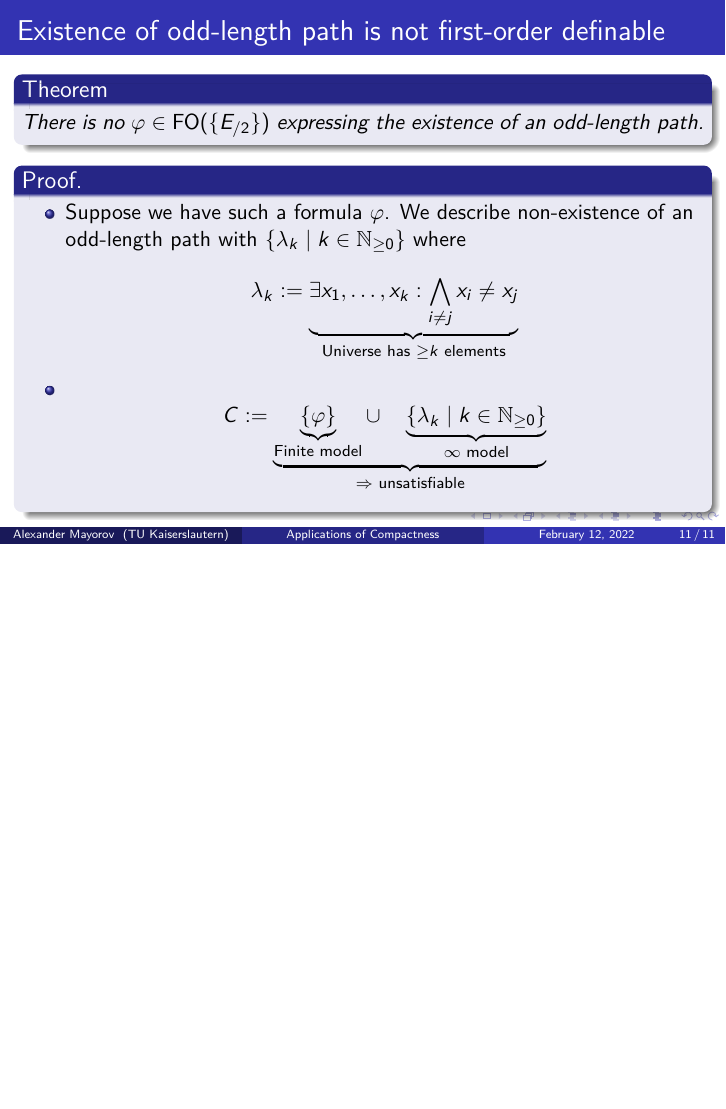
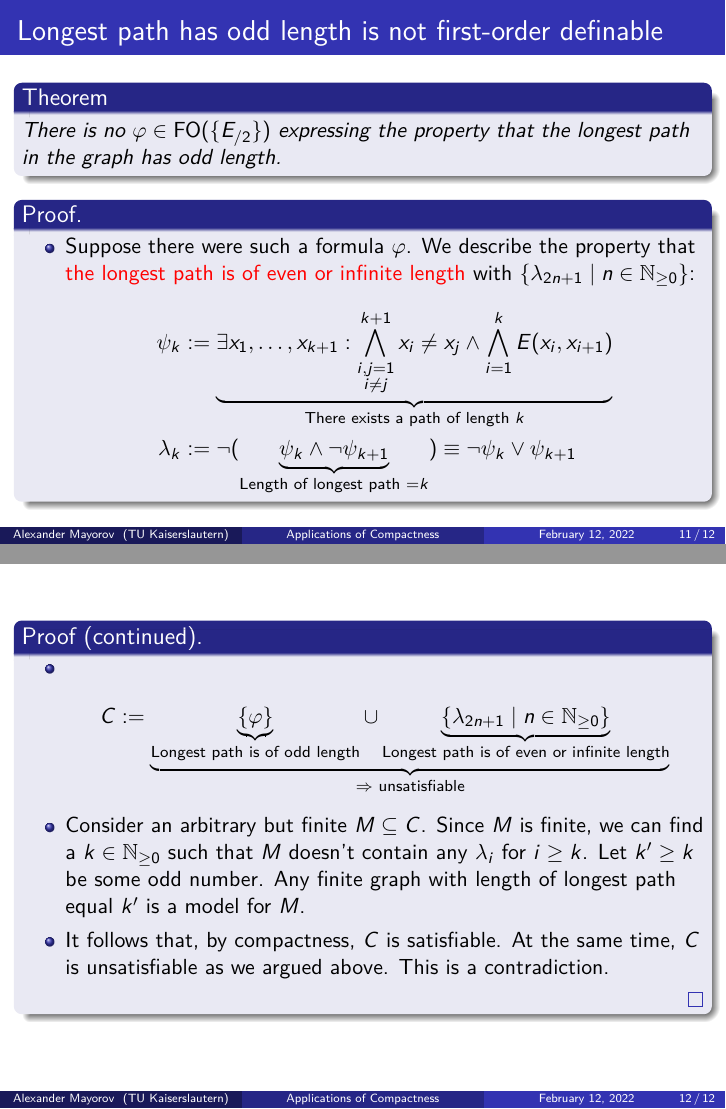
Before and after one commit to ZeroBone/ApplicationsOfCompactness, LaTeX slides (main.tex): page 26 of 26 before the commit and pages 11 and 12 of 12 after it, the two joined at a grey line, the shorter picture padded with empty space. Compiled offline with pdfLaTeX.

Commit message:
Completed longest path odd length non-fo proof

```diff
--- a/main.tex
+++ b/main.tex
@@ -1,5 +1,5 @@
-\documentclass{beamer}
-% \documentclass[handout]{beamer}
+\documentclass[handout]{beamer}
+% \documentclass{beamer}
 \usepackage{lmodern}
 \usepackage[utf8]{inputenc}
 \usepackage[english]{babel}
@@ -70,7 +70,7 @@
 	\frametitle{Strategy for proving non-expressibility results}
 	Suppose we want to show that some \alert{property $ P $ is not expressible} in first order logic. Then we can try proving it using the following proof schema:
 	\begin{itemize}[<+->]
-		\item Assume, for a sake of contradiction that there is some formula $ \varphi $ expressing $ P $.
+		\item Assume, for a sake of contradiction, that there exists a formula $ \varphi $ expressing $ P $.
 		\item Construct an infinite set of formulas $ \{\lambda_k \mid k \in \N\} $ that describes the negation of $ P $.
 		\item Consider the set $ C = \{\varphi\} \cup \{\lambda_k \mid k \in \N\} $.
 		\item Conclude that $ C $ is unsatisfiable since every model of $ \varphi $ cannot be a model of $ \{\lambda_k \mid k \in \N\} $.
@@ -87,7 +87,7 @@
 	\pause
 	\begin{proofs}
 		\begin{itemize}[<+->]
-			\item Suppose we have such a formula $ \varphi $.
+			\item Suppose there were such a formula $ \varphi $.
 			\item We describe infiniteness with $ \{\lambda_k \mid k \in \N\} $ where \[\lambda_k := \underbrace{\exists x_1, \dots, x_k : \bigwedge_{i \neq j} x_i \neq x_j}_{\text{Universe has } \ge k \text{ elements}}\]
 			\item \[
 				C := \underbrace{\underbrace{\{\varphi\}}_{\text{Finite model}} \cup \quad \underbrace{\{\lambda_k \mid k \in \N\}}_{\infty \text{ model}}}_{\Rightarrow \text{ unsatisfiable}}
@@ -116,7 +116,7 @@
 	\pause
 	\begin{proofs}[\proofname\ attempt (incorrect)]
 		\begin{itemize}
-			\item Suppose we have such a formula $ \varphi $. We describe the existence of some cycle with $ \{\lambda_k \mid k \in \Npos\} $ where \[\lambda_k := \underbrace{\exists x_1, \dots, x_k : \bigwedge_{\substack{i,j = 1 \\ i \neq j}}^k x_i \neq x_j \wedge \bigwedge_{i=1}^{k-1} E(x_i, x_{i+1}) \wedge E(x_k, x_1)}_{\text{There is a cycle of length } k}\]
+			\item Suppose there were such a formula $ \varphi $. We describe the existence of some cycle with $ \{\lambda_k \mid k \in \Npos\} $ where \[\lambda_k := \underbrace{\exists x_1, \dots, x_k : \bigwedge_{\substack{i,j = 1 \\ i \neq j}}^k x_i \neq x_j \wedge \bigwedge_{i=1}^{k-1} E(x_i, x_{i+1}) \wedge E(x_k, x_1)}_{\text{There is a cycle of length } k}\]
 		\end{itemize}
 	\end{proofs}
 \end{frame}
@@ -152,7 +152,7 @@
 \begin{frame}
 	\begin{proof}
 		\begin{itemize}
-			\item Suppose we have such a formula $ \varphi $. We define \[\lambda_k := \underbrace{\neg \exists x_1, \dots, x_k : \bigwedge_{\substack{i,j = 1 \\ i \neq j}}^k x_i \neq x_j \wedge \bigwedge_{i=1}^{k-1} E(x_i, x_{i+1}) \wedge E(x_k, x_1)}_{\text{There is no cycle of length } k}\]\[
+			\item Suppose there were such a formula $ \varphi $. We define \[\lambda_k := \underbrace{\neg \exists x_1, \dots, x_k : \bigwedge_{\substack{i,j = 1 \\ i \neq j}}^k x_i \neq x_j \wedge \bigwedge_{i=1}^{k-1} E(x_i, x_{i+1}) \wedge E(x_k, x_1)}_{\text{There is no cycle of length } k}\]\[
 			C := \underbrace{\underbrace{\{\varphi\}}_{\exists\text{ cycle}} \cup \quad \underbrace{\{\lambda_k \mid k \in \Npos\}}_{\text{There are no cycles}}}_{\Rightarrow \text{ unsatisfiable}}
 			\]
 			\item Consider an arbitrary but finite $ M \subseteq C $. Since $ M $ is finite, we can find a $ k \in \Npos $ such that $ M $ does not contain any $ \lambda_i $ for $ i \ge k $. We can easily construct a graph with a cycle of length $ k $ and without shorter cycles (how?), meaning that $ M $ is satisfiable.
@@ -162,10 +162,10 @@
 \end{frame}
 
 \begin{frame}
-	\frametitle{Existence of odd-length path is not first-order definable}
+	\frametitle{Longest path has odd length is not first-order definable}
 
 	\begin{theorem}
-	There is no $ \varphi \in \FO(\{E_{/2}\}) $ expressing the existence of an odd-length path.
+	There is no $ \varphi \in \FO(\{E_{/2}\}) $ expressing the property that the longest path in the graph has odd length.
 	\end{theorem}
 	\pause
 	\begin{proofs}
@@ -175,7 +172,22 @@
-			C := \underbrace{\underbrace{\{\varphi\}}_{\text{Finite model}} \cup \quad \underbrace{\{\lambda_k \mid k \in \N\}}_{\infty \text{ model}}}_{\Rightarrow \text{ unsatisfiable}}
-			\]
+		\begin{itemize}
+			\item Suppose there were such a formula $ \varphi $. We describe the property that \alert{the longest path is of even or infinite length} with $ \{\lambda_{2n+1} \mid n \in \N\} $: \begin{align*}
+				\psi_k &:= \underbrace{\exists x_1, \dots, x_{k+1} : \bigwedge_{\substack{i,j = 1 \\ i \neq j}}^{k+1} x_i \neq x_j \wedge \bigwedge_{i=1}^k E(x_i, x_{i+1})}_{\text{There exists a path of length } k} \\
+				\lambda_k &:= \neg(\underbrace{\psi_k \wedge \neg\psi_{k+1}}_{\text{Length of longest path } = k}) \equiv \neg\psi_k \vee \psi_{k+1}
+			\end{align*}
 		\end{itemize}
 	\end{proofs}
 \end{frame}
 
+\begin{frame}
+	\begin{proof}[\proofname\ (continued)]
+		\begin{itemize}
+			\item \[
+			C := \underbrace{\underbrace{\{\varphi\}}_{\text{Longest path is of odd length}} \cup \underbrace{\{\lambda_{2n+1} \mid n \in \N\}}_{\text{Longest path is of even or infinite length}}}_{\Rightarrow \text{ unsatisfiable}}
+			\]
+			\item Consider an arbitrary but finite $ M \subseteq C $. Since $ M $ is finite, we can find a $ k \in \N $ such that $ M $ doesn't contain any $ \lambda_i $ for $ i \ge k $. Let $ k' \ge k $ be some odd number. Any finite graph with length of longest path equal $ k' $ is a model for $ M $.
+			\item It follows that, by compactness, $ C $ is satisfiable. At the same time, $ C $ is unsatisfiable as we argued above. This is a contradiction.
+		\end{itemize}
+	\end{proof}
+\end{frame}
+
 \end{document}
```
Also changed, not shown: main.tex (5 more changed lines).
